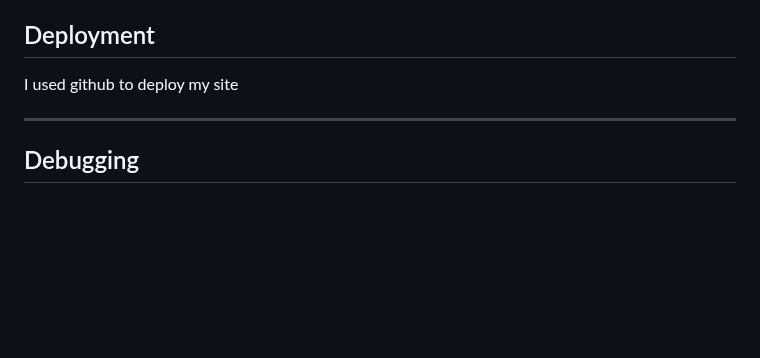
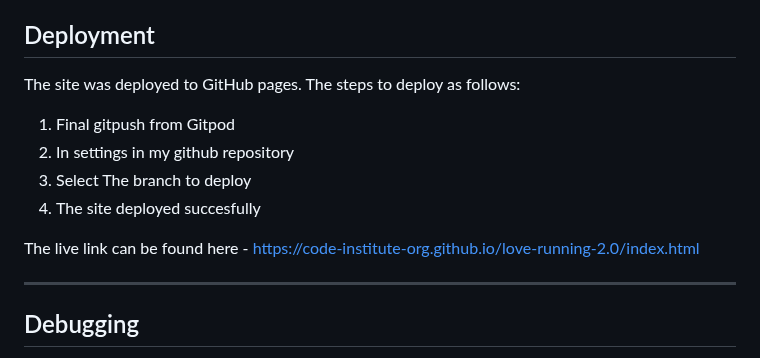
Before and after one commit to ThomasSpare/The-Kit-artist-page, a Markdown page: README.md, the part around the change. GitHub-like rendering; blank space fills up the shorter version.

Commit message:
deployment update README.md

```diff
--- a/README.md
+++ b/README.md
@@ -172,7 +172,15 @@ HTML, CSS
 Balsamiq Wireframes, Microsoft Paint, Adobe illustrator, Github, Gitpod, Photo Leap (mobile application)
 
 ## Deployment ##
-I used github to deploy my site
+
+The site was deployed to GitHub pages. The steps to deploy as follows:
+
+1. Final gitpush from Gitpod
+2. In settings in my github repository
+3. Select The branch to deploy
+4. The site deployed succesfully
+
+The live link can be found here - https://code-institute-org.github.io/love-running-2.0/index.html
 
 ---
 
```
